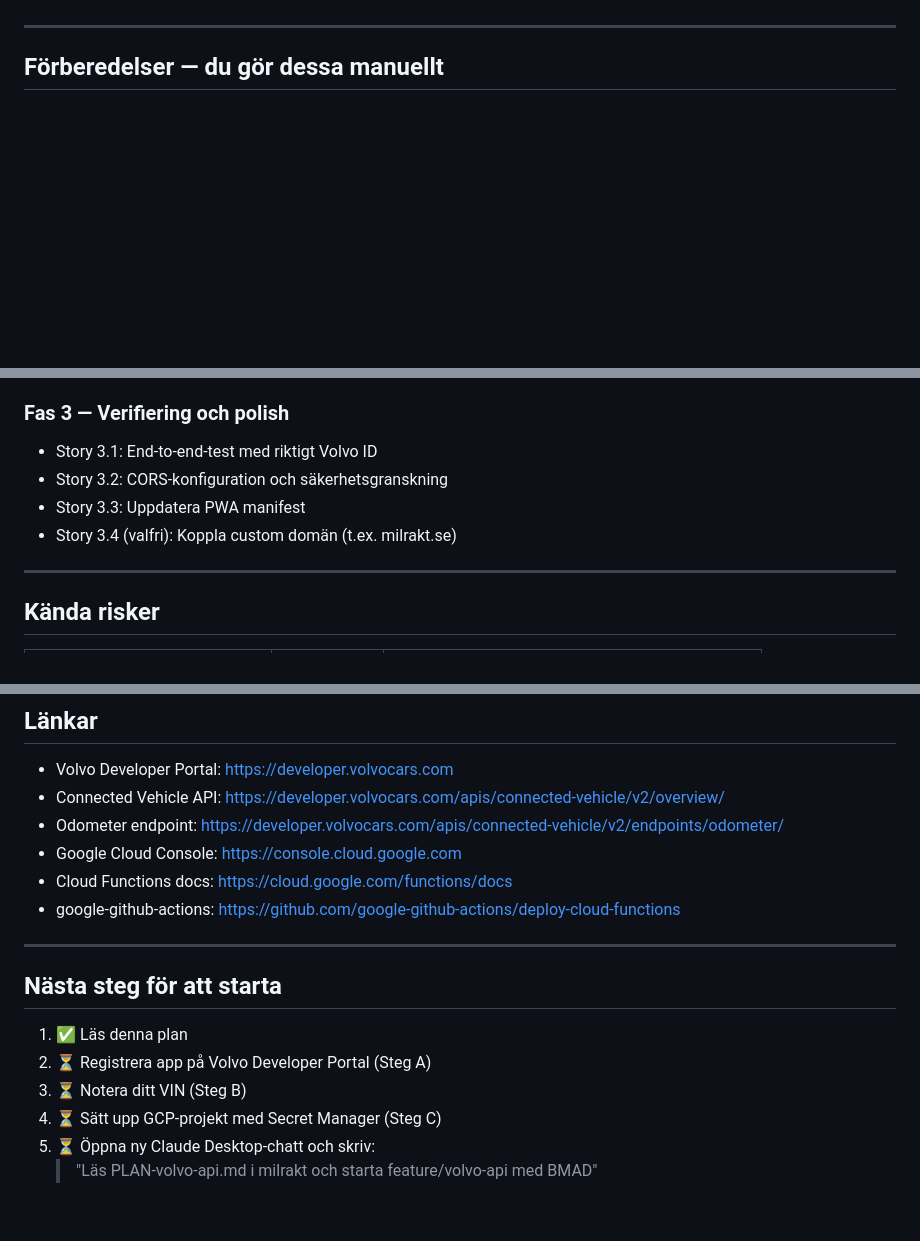
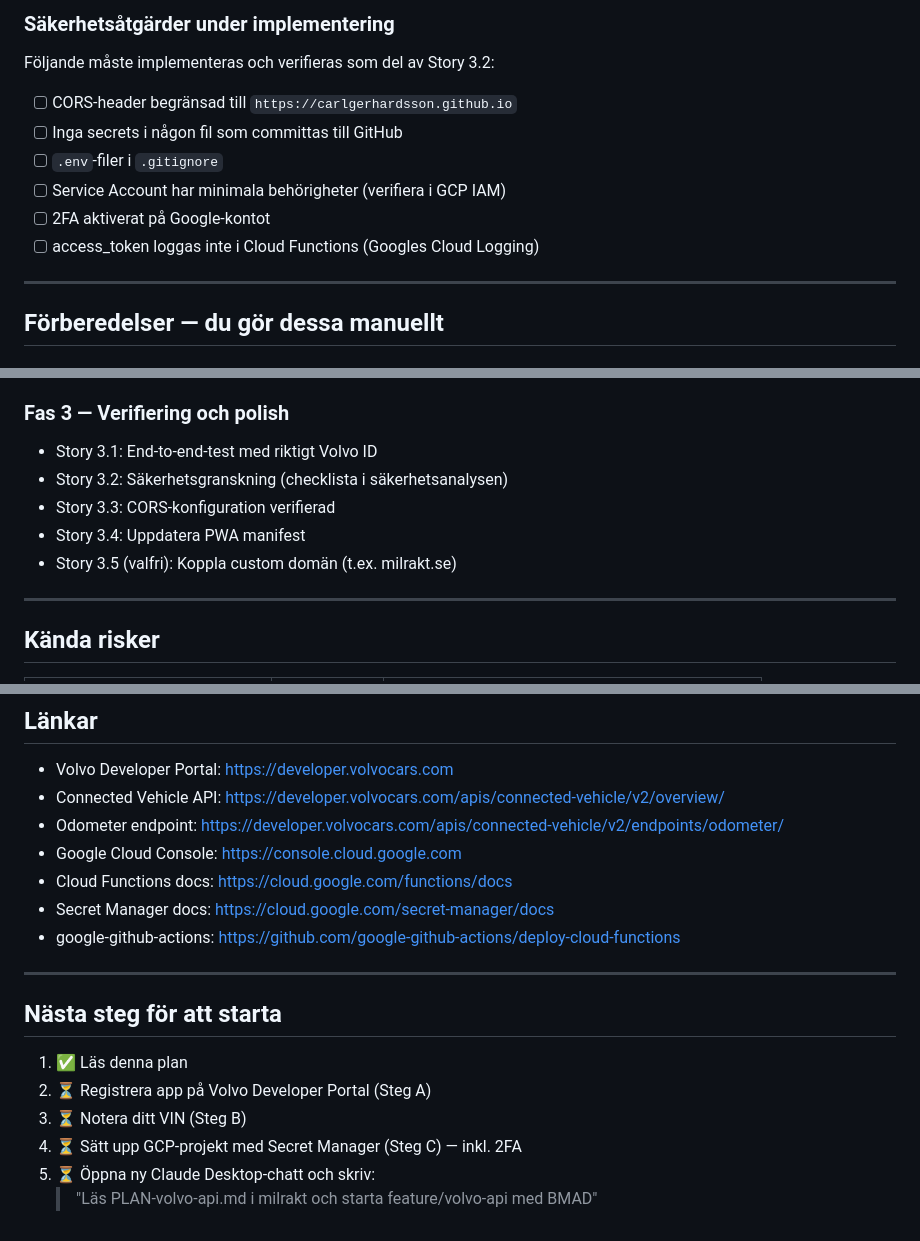
Before and after one commit to carlgerhardsson/milrakt, a Markdown page: PLAN-volvo-api.md, 3 parts joined by grey strips. Drawn GitHub-style; blank space fills up the shorter version.

Commit message:
docs: lägg till säkerhetsanalys i PLAN-volvo-api.md

```diff
--- a/PLAN-volvo-api.md
+++ b/PLAN-volvo-api.md
@@ -65,3 +130,13 @@ nyckeln lagras i Secret Manager och lämnar aldrig servern.
+### Säkerhetsåtgärder under implementering
+
+Följande måste implementeras och verifieras som del av Story 3.2:
+
+- [ ] CORS-header begränsad till `https://carlgerhardsson.github.io`
+- [ ] Inga secrets i någon fil som committas till GitHub
+- [ ] `.env`-filer i `.gitignore`
+- [ ] Service Account har minimala behörigheter (verifiera i GCP IAM)
+- [ ] 2FA aktiverat på Google-kontot
+- [ ] access_token loggas inte i Cloud Functions (Googles Cloud Logging)
 
 ---
 
@@ -236,9 +313,10 @@ jobs:
 
 ### Fas 3 — Verifiering och polish
 - Story 3.1: End-to-end-test med riktigt Volvo ID
-- Story 3.2: CORS-konfiguration och säkerhetsgranskning
-- Story 3.3: Uppdatera PWA manifest
-- Story 3.4 (valfri): Koppla custom domän (t.ex. milrakt.se)
+- Story 3.2: Säkerhetsgranskning (checklista i säkerhetsanalysen)
+- Story 3.3: CORS-konfiguration verifierad
+- Story 3.4: Uppdatera PWA manifest
+- Story 3.5 (valfri): Koppla custom domän (t.ex. milrakt.se)
 
 ---
 
@@ -273,6 +351,7 @@ jobs:
 - Odometer endpoint: https://developer.volvocars.com/apis/connected-vehicle/v2/endpoints/odometer/
 - Google Cloud Console: https://console.cloud.google.com
 - Cloud Functions docs: https://cloud.google.com/functions/docs
+- Secret Manager docs: https://cloud.google.com/secret-manager/docs
 - google-github-actions: https://github.com/google-github-actions/deploy-cloud-functions
 
 ---
@@ -282,6 +361,6 @@ jobs:
 1. ✅ Läs denna plan
 2. ⏳ Registrera app på Volvo Developer Portal (Steg A)
 3. ⏳ Notera ditt VIN (Steg B)
-4. ⏳ Sätt upp GCP-projekt med Secret Manager (Steg C)
+4. ⏳ Sätt upp GCP-projekt med Secret Manager (Steg C) — inkl. 2FA
 5. ⏳ Öppna ny Claude Desktop-chatt och skriv:
    > "Läs PLAN-volvo-api.md i milrakt och starta feature/volvo-api med BMAD"
```
Also changed, not shown: other parts of PLAN-volvo-api.md (+68 -1 lines).
